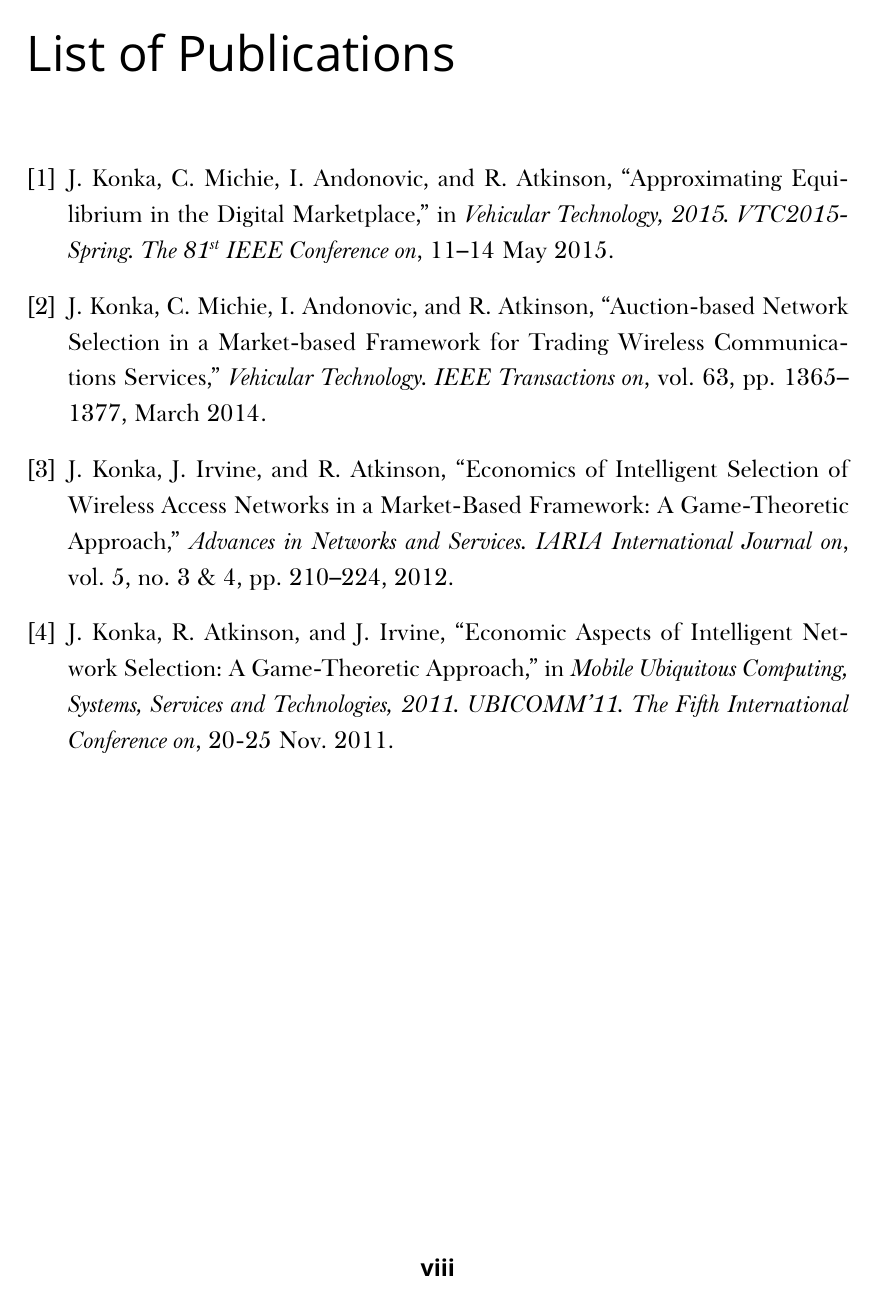
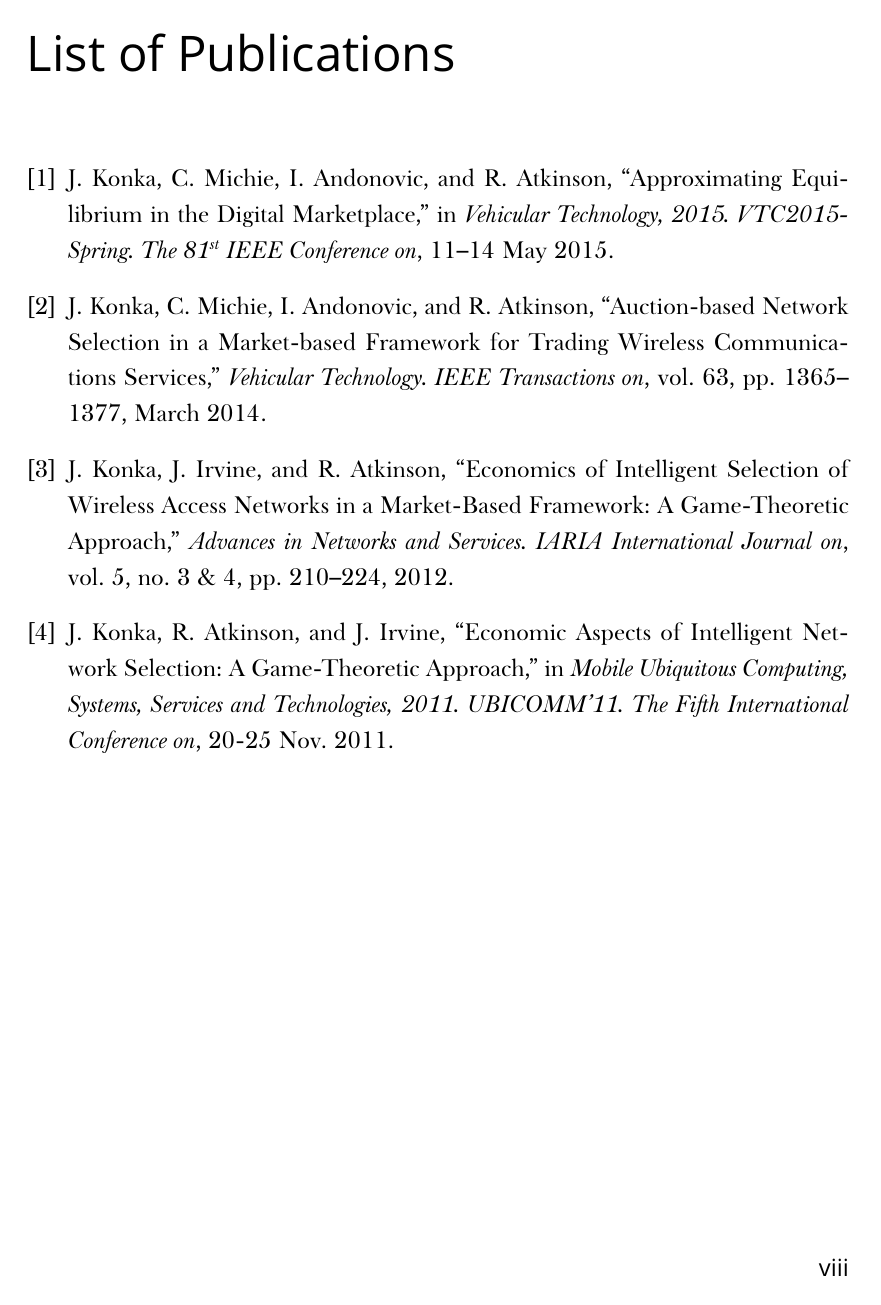
Before and after one commit to kubkon/Thesis, a LaTeX thesis (Thesis.tex, which reads Preamble.tex): page 10 of 161. Compiled offline with XeLaTeX; a missing font is replaced by an installed copy or a similar font.

Commit message:
Change placement and style of page numbers.

```diff
--- a/Preamble.tex
+++ b/Preamble.tex
@@ -47,11 +47,11 @@
 \usepackage{fancyhdr}
 \pagestyle{fancy}
 \fancyhf{}
-\fancyfoot[CE,CO]{\textbf{\textsf\thepage}}
+\fancyfoot[RE,RO]{\textsf\thepage}
 
 % This set page numbers for pages at the start of chapters (Not sure exactly why this is needed!)
 \fancypagestyle{plain}{%
-     \fancyfoot[CE,CO]{\textbf{\textsf\thepage}}}
+     \fancyfoot[RE,RO]{\textsf\thepage}}
 
 % Force width of header rule to zero
 \renewcommand{\headrulewidth}{0pt}
```
